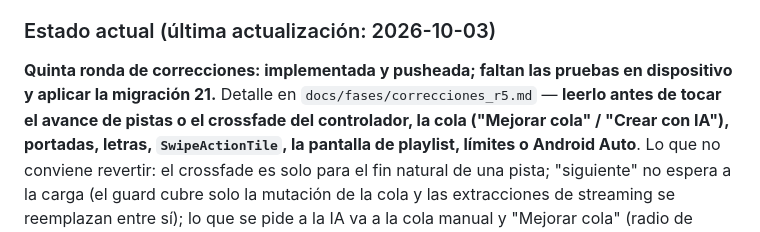
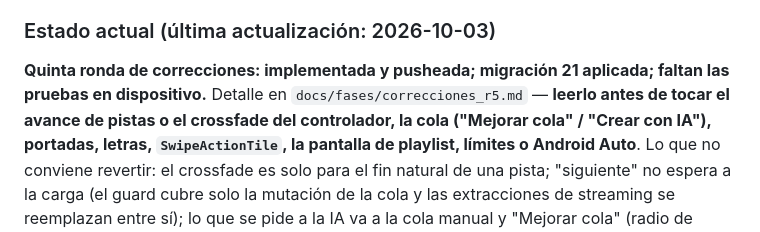
Before and after one commit to NotJcao17/syncora-player, a Markdown page: CLAUDE.md, the part around the change. GitHub-like rendering.

```diff
--- a/CLAUDE.md
+++ b/CLAUDE.md
@@ -63,8 +63,8 @@ ellas más de 550k tokens, sin contar el trabajo del orquestador. Para el resto
 
 ### Estado actual (última actualización: 2026-10-03)
 
-**Quinta ronda de correcciones: implementada y pusheada; faltan las pruebas en dispositivo y
-aplicar la migración 21.** Detalle en `docs/fases/correcciones_r5.md` — **leerlo antes de tocar el
+**Quinta ronda de correcciones: implementada y pusheada; migración 21 aplicada; faltan las
+pruebas en dispositivo.** Detalle en `docs/fases/correcciones_r5.md` — **leerlo antes de tocar el
 avance de pistas o el crossfade del controlador, la cola ("Mejorar cola" / "Crear con IA"),
 portadas, letras, `SwipeActionTile`, la pantalla de playlist, límites o Android Auto**. Lo que no
 conviene revertir: el crossfade es solo para el fin natural de una pista; "siguiente" no espera a
```
Also changed, not shown: docs/fases/correcciones_r5.md (+2 -1 lines).
